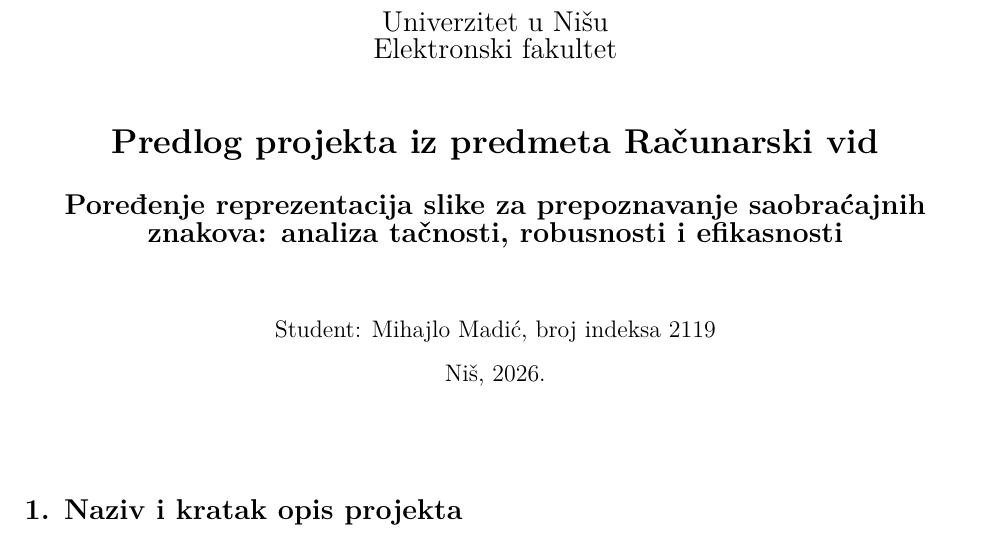
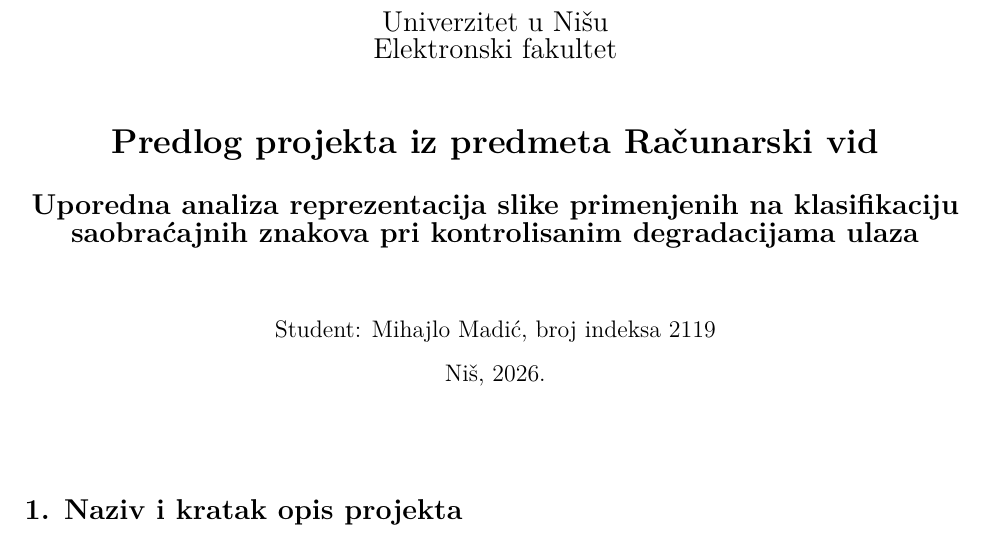
Before and after one commit to mikelandjelos/trafic-sign-classification, a LaTeX document (docs/proposition/predlog_projekta.tex): part of page 1 of 8, cut so that both start at the same text. Compiled offline with pdfLaTeX.

Commit message:
Retitle the project to name the degradations and narrow recognition to classification
Co-Authored-By: Claude Opus 5 <noreply@anthropic.com>
Claude-Session: https://claude.ai/code/session_01VkAbUnFvC6rArDeHRzXmzg

```diff
--- a/docs/proposition/predlog_projekta.tex
+++ b/docs/proposition/predlog_projekta.tex
@@ -54,7 +54,7 @@
 \begin{center}
 {\Large Univerzitet u Nišu\\Elektronski fakultet}\\[1.2cm]
 {\LARGE \textbf{Predlog projekta iz predmeta Računarski vid}}\\[0.6cm]
-{\Large \textbf{Poređenje reprezentacija slike za prepoznavanje saobraćajnih znakova: analiza tačnosti, robusnosti i efikasnosti}}\\[1.2cm]
+{\Large \textbf{Uporedna analiza reprezentacija slike primenjenih na klasifikaciju saobraćajnih znakova pri kontrolisanim degradacijama ulaza}}\\[1.2cm]
 {\large Student: Mihajlo Madić, broj indeksa 2119}\\[0.3cm]
 {\large Niš, 2026.}
 \end{center}
```
Also changed, not shown: README.md, docs/proposition/predlog_projekta.pdf, docs/proposition/predlog_projekta.tex (2 more changed lines), 1 other file.
